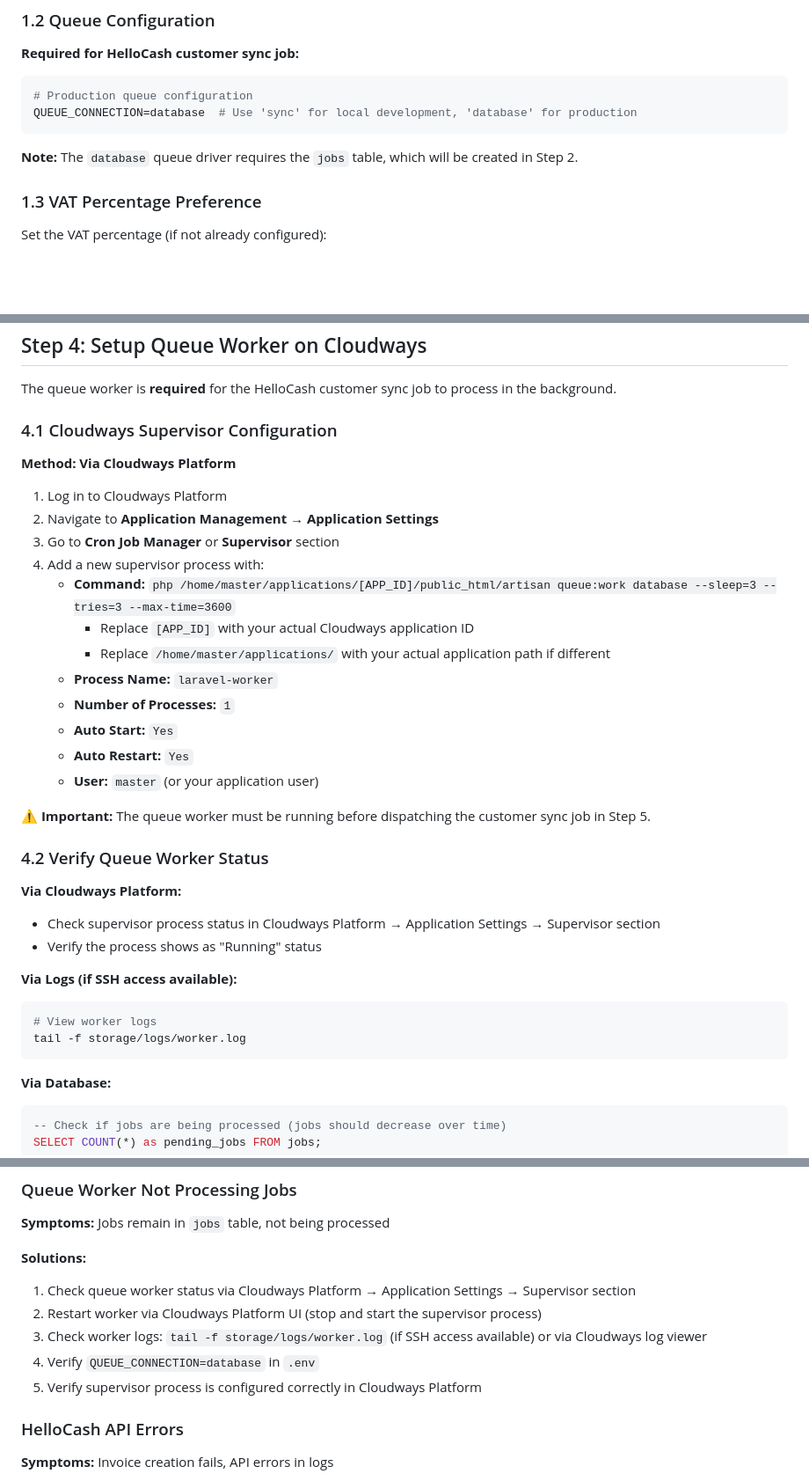
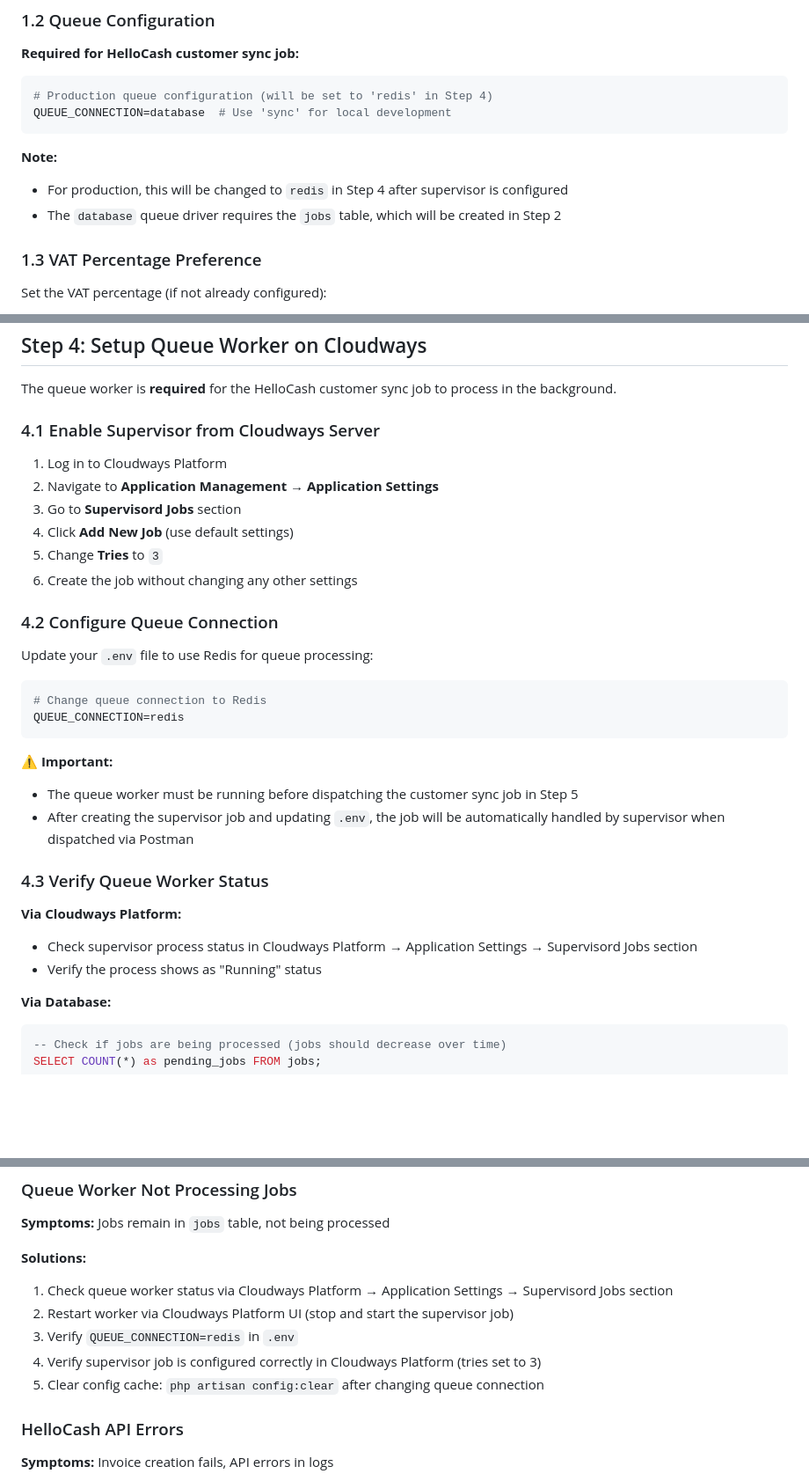
Before and after one commit to SoftwareDirekt/Pfotenstube-Tierpension, a Markdown page: HELLOCASH_DEPLOYMENT_CHECKLIST.md, 3 parts joined by grey strips. Shown at 88% size. GitHub-like rendering; blank space fills up the shorter version.

Commit message:
docs: update deployment checklist with simplified Cloudways supervisor setup

````diff
--- a/HELLOCASH_DEPLOYMENT_CHECKLIST.md
+++ b/HELLOCASH_DEPLOYMENT_CHECKLIST.md
@@ -54,11 +54,13 @@ HELLOCASH_TEST_MODE=true  # Set to false for production
 **Required for HelloCash customer sync job:**
 
 ```bash
-# Production queue configuration
-QUEUE_CONNECTION=database  # Use 'sync' for local development, 'database' for production
+# Production queue configuration (will be set to 'redis' in Step 4)
+QUEUE_CONNECTION=database  # Use 'sync' for local development
 ```
 
-**Note:** The `database` queue driver requires the `jobs` table, which will be created in Step 2.
+**Note:**
+- For production, this will be changed to `redis` in Step 4 after supervisor is configured
+- The `database` queue driver requires the `jobs` table, which will be created in Step 2
 
 ### 1.3 VAT Percentage Preference
 
@@ -169,36 +171,33 @@ php artisan events:update-legacy-colors
 
 The queue worker is **required** for the HelloCash customer sync job to process in the background.
 
-### 4.1 Cloudways Supervisor Configuration
-
-**Method: Via Cloudways Platform**
+### 4.1 Enable Supervisor from Cloudways Server
 
 1. Log in to Cloudways Platform
 2. Navigate to **Application Management** → **Application Settings**
-3. Go to **Cron Job Manager** or **Supervisor** section
-4. Add a new supervisor process with:
-   - **Command:** `php /home/master/applications/[APP_ID]/public_html/artisan queue:work database --sleep=3 --tries=3 --max-time=3600`
-     - Replace `[APP_ID]` with your actual Cloudways application ID
-     - Replace `/home/master/applications/` with your actual application path if different
-   - **Process Name:** `laravel-worker`
-   - **Number of Processes:** `1`
-   - **Auto Start:** `Yes`
-   - **Auto Restart:** `Yes`
-   - **User:** `master` (or your application user)
+3. Go to **Supervisord Jobs** section
+4. Click **Add New Job** (use default settings)
+5. Change **Tries** to `3`
+6. Create the job without changing any other settings
 
-**⚠️ Important:** The queue worker must be running before dispatching the customer sync job in Step 5.
+### 4.2 Configure Queue Connection
 
-### 4.2 Verify Queue Worker Status
+Update your `.env` file to use Redis for queue processing:
+
+```bash
+# Change queue connection to Redis
+QUEUE_CONNECTION=redis
+```
+
+**⚠️ Important:**
+- The queue worker must be running before dispatching the customer sync job in Step 5
+- After creating the supervisor job and updating `.env`, the job will be automatically handled by supervisor when dispatched via Postman
+
+### 4.3 Verify Queue Worker Status
 
 **Via Cloudways Platform:**
-- Check supervisor process status in Cloudways Platform → Application Settings → Supervisor section
+- Check supervisor process status in Cloudways Platform → Application Settings → Supervisord Jobs section
 - Verify the process shows as "Running" status
-
-**Via Logs (if SSH access available):**
-```bash
-# View worker logs
-tail -f storage/logs/worker.log
-```
 
 **Via Database:**
 ```sql
@@ -430,11 +432,11 @@ SELECT * FROM failed_jobs ORDER BY failed_at DESC LIMIT 10;
 **Symptoms:** Jobs remain in `jobs` table, not being processed
 
 **Solutions:**
-1. Check queue worker status via Cloudways Platform → Application Settings → Supervisor section
-2. Restart worker via Cloudways Platform UI (stop and start the supervisor process)
-3. Check worker logs: `tail -f storage/logs/worker.log` (if SSH access available) or via Cloudways log viewer
-4. Verify `QUEUE_CONNECTION=database` in `.env`
-5. Verify supervisor process is configured correctly in Cloudways Platform
+1. Check queue worker status via Cloudways Platform → Application Settings → Supervisord Jobs section
+2. Restart worker via Cloudways Platform UI (stop and start the supervisor job)
+3. Verify `QUEUE_CONNECTION=redis` in `.env`
+4. Verify supervisor job is configured correctly in Cloudways Platform (tries set to 3)
+5. Clear config cache: `php artisan config:clear` after changing queue connection
 
 ### HelloCash API Errors
 
````
Also changed, not shown: other parts of HELLOCASH_DEPLOYMENT_CHECKLIST.md (+5 -2 lines).
